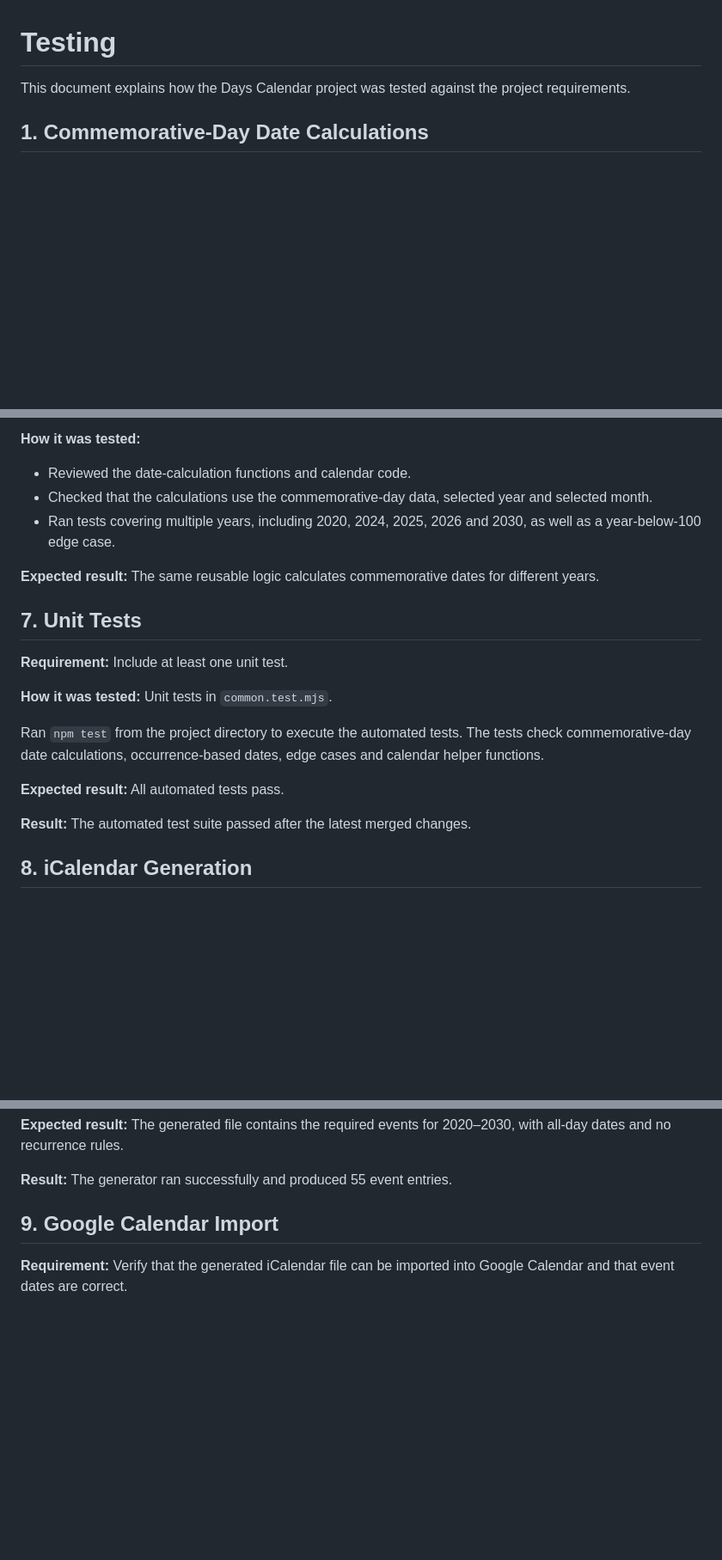
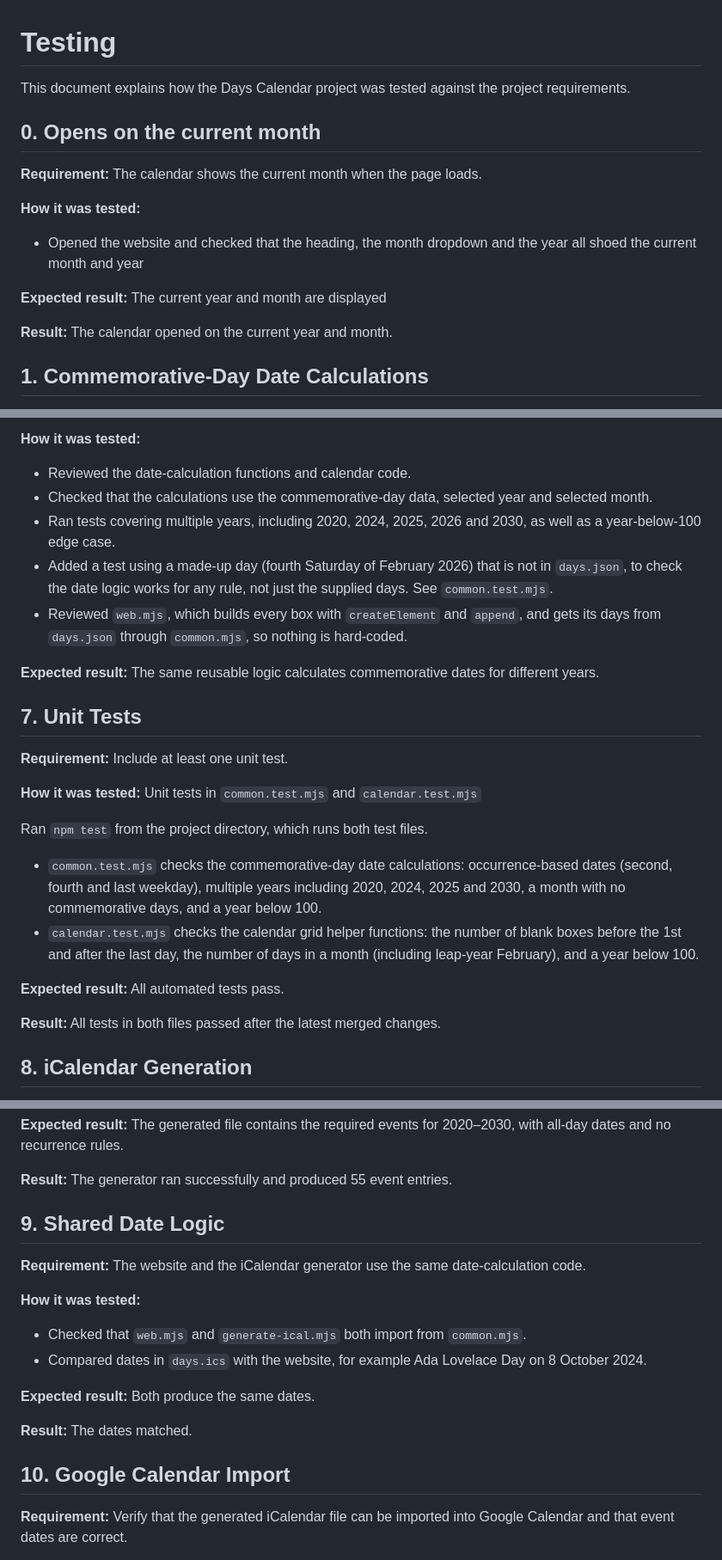
Before and after one commit to Dipa-Sarker/Checkpoint-Sprint-SPRINT_3-Project-Days-Calendar, a Markdown page: TESTING.md, 3 parts joined by grey strips. Shown at 86% size. GitHub-like rendering; blank space fills up the shorter version.

```diff
--- a/TESTING.md
+++ b/TESTING.md
@@ -1,6 +1,18 @@
 # Testing
 
 This document explains how the Days Calendar project was tested against the project requirements.
+
+## 0. Opens on the current month
+
+**Requirement:** The calendar shows the current month when the page loads.
+
+**How it was tested:**
+
+- Opened the website and checked that the heading, the month dropdown and the year all shoed the current month and year
+
+**Expected result:** The current year and month are displayed
+
+**Result:** The calendar opened on the current year and month.
 
 ## 1. Commemorative-Day Date Calculations
 
@@ -81,6 +98,8 @@ This document explains how the Days Calendar project was tested against the proj
 - Reviewed the date-calculation functions and calendar code.
 - Checked that the calculations use the commemorative-day data, selected year and selected month.
 - Ran tests covering multiple years, including 2020, 2024, 2025, 2026 and 2030, as well as a year-below-100 edge case.
+- Added a test using a made-up day (fourth Saturday of February 2026) that is not in `days.json`, to check the date logic works for any rule, not just the supplied days. See `common.test.mjs`.
+- Reviewed `web.mjs`, which builds every box with `createElement` and `append`, and gets its days from `days.json` through `common.mjs`, so nothing is hard-coded.
 
 **Expected result:** The same reusable logic calculates commemorative dates for different years.
 
@@ -88,13 +107,16 @@ This document explains how the Days Calendar project was tested against the proj
 
 **Requirement:** Include at least one unit test.
 
-**How it was tested:** Unit tests in `common.test.mjs`.
+**How it was tested:** Unit tests in `common.test.mjs` and `calendar.test.mjs`
 
-Ran `npm test` from the project directory to execute the automated tests. The tests check commemorative-day date calculations, occurrence-based dates, edge cases and calendar helper functions.
+Ran `npm test` from the project directory, which runs both test files.
+
+- `common.test.mjs` checks the commemorative-day date calculations: occurrence-based dates (second, fourth and last weekday), multiple years including 2020, 2024, 2025 and 2030, a month with no commemorative days, and a year below 100.
+- `calendar.test.mjs` checks the calendar grid helper functions: the number of blank boxes before the 1st and after the last day, the number of days in a month (including leap-year February), and a year below 100.
 
 **Expected result:** All automated tests pass.
 
-**Result:** The automated test suite passed after the latest merged changes.
+**Result:** All tests in both files passed after the latest merged changes.
 
 ## 8. iCalendar Generation
 
@@ -112,7 +134,20 @@ Ran `npm test` from the project directory to execute the automated tests. The te
 
 **Result:** The generator ran successfully and produced 55 event entries.
 
-## 9. Google Calendar Import
+## 9. Shared Date Logic
+
+**Requirement:** The website and the iCalendar generator use the same date-calculation code.
+
+**How it was tested:**
+
+- Checked that `web.mjs` and `generate-ical.mjs` both import from `common.mjs`.
+- Compared dates in `days.ics` with the website, for example Ada Lovelace Day on 8 October 2024.
+
+**Expected result:** Both produce the same dates.
+
+**Result:** The dates matched.
+
+## 10. Google Calendar Import
 
 **Requirement:** Verify that the generated iCalendar file can be imported into Google Calendar and that event dates are correct.
 
```
Also changed, not shown: other parts of TESTING.md (+29 -12 lines).
